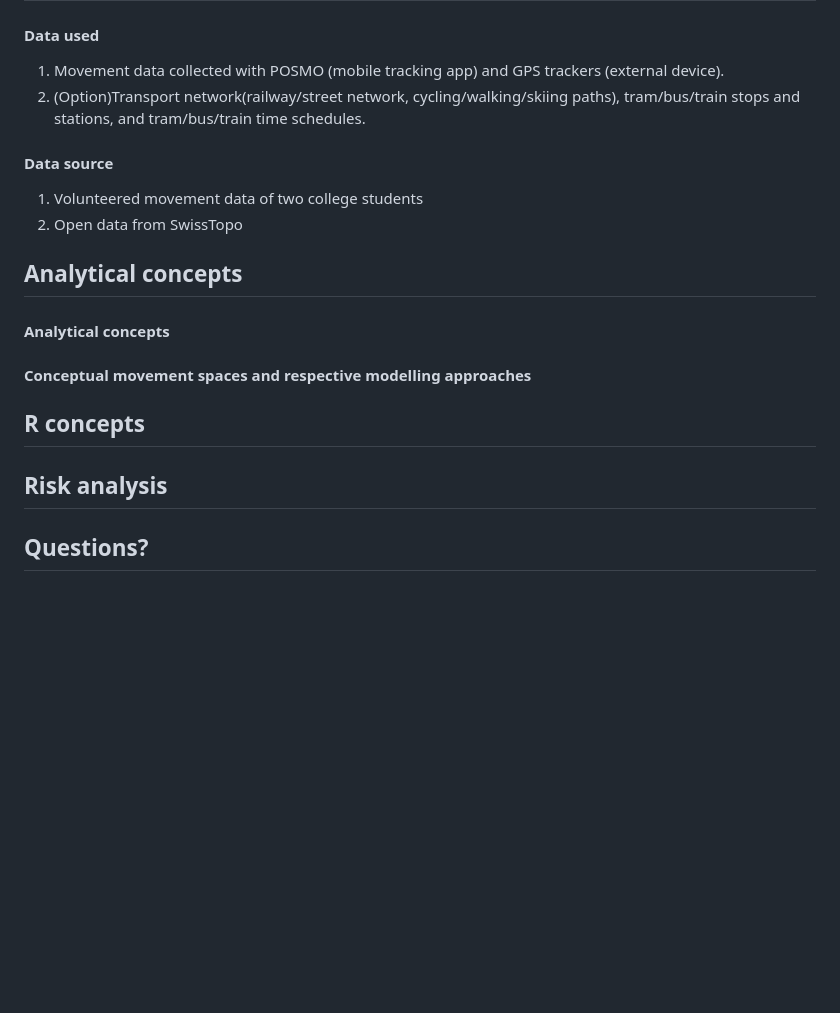
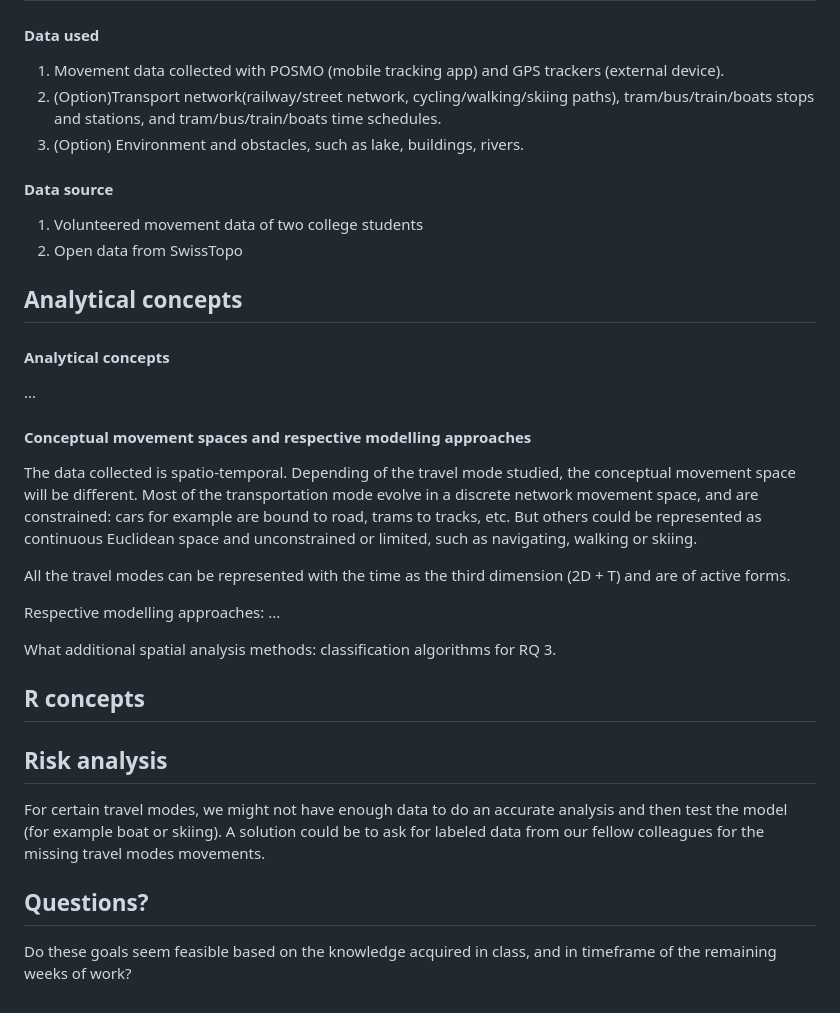
Before and after one commit to yeluH/FS23_880Project_G3, a Markdown page: Readme.md, the part around the change. Rendered like a GitHub page; blank space fills up the shorter version.

```diff
--- a/Readme.md
+++ b/Readme.md
@@ -58,7 +58,8 @@ Preference based on weather, slope, availibility, distance, objective mind
 <!-- What data will you use? Will you require additional context data? Where do you get this data from? Do you already have all the data? -->
 #### Data used
 1. Movement data collected with POSMO (mobile tracking app) and GPS trackers (external device).
-2. (Option)Transport network(railway/street network, cycling/walking/skiing paths), tram/bus/train stops and stations, and tram/bus/train time schedules.
+2. (Option)Transport network(railway/street network, cycling/walking/skiing paths), tram/bus/train/boats stops and stations, and tram/bus/train/boats time schedules.
+3. (Option) Environment and obstacles, such as lake, buildings, rivers.
 #### Data source
 1. Volunteered movement data of two college students
 2. Open data from SwissTopo
@@ -67,16 +68,26 @@ Preference based on weather, slope, availibility, distance, objective mind
 ## Analytical concepts
 <!-- Which analytical concepts will you use? What conceptual movement spaces and respective modelling approaches of trajectories will you be using? What additional spatial analysis methods will you be using? -->
 #### Analytical concepts
+...
 
 #### Conceptual movement spaces and respective modelling approaches
+The data collected is spatio-temporal. Depending of the travel mode studied, the conceptual movement space will be different.
+Most of the transportation mode evolve in a discrete network movement space, and are constrained: cars for example are bound to road, trams to tracks, etc.
+But others could be represented as continuous Euclidean space and unconstrained or limited, such as navigating, walking or skiing.
 
+All the travel modes can be represented with the time as the third dimension (2D + T) and are of active forms.
 
+Respective modelling approaches:  ...
+
+What additional spatial analysis methods:  classification algorithms for RQ 3.
 
 ## R concepts
 <!-- Which R concepts, functions, packages will you mainly use. What additional spatial analysis methods will you be using? -->
 
 ## Risk analysis
 <!-- What could be the biggest challenges/problems you might face? What is your plan B? -->
+For certain travel modes, we might not have enough data to do an accurate analysis and then test the model (for example boat or skiing). A solution could be to ask for labeled data from our fellow colleagues for the missing travel modes movements.
 
 ## Questions?
 <!-- Which questions would you like to discuss at the coaching session? -->
+Do these goals seem feasible based on the knowledge acquired in class, and in timeframe of the remaining weeks of work?
```
